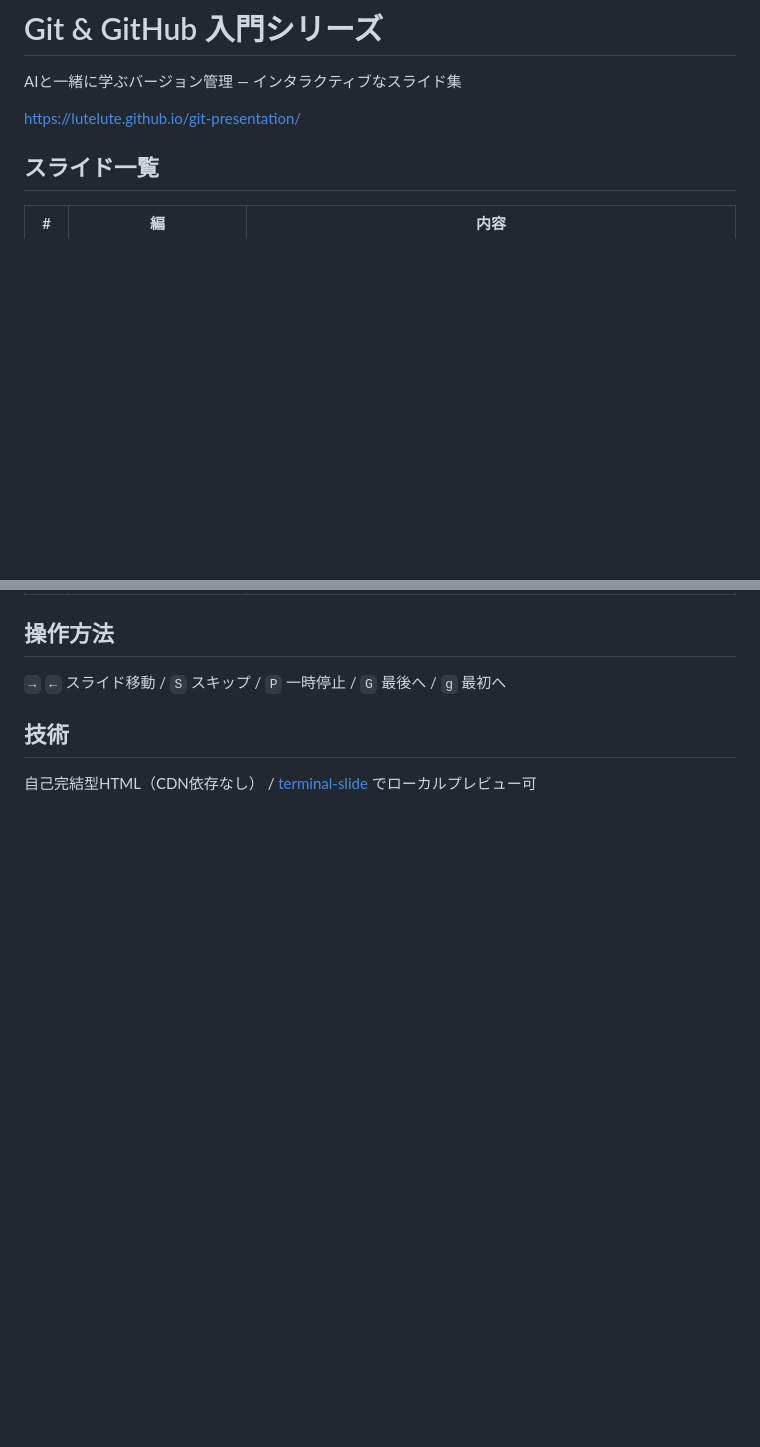
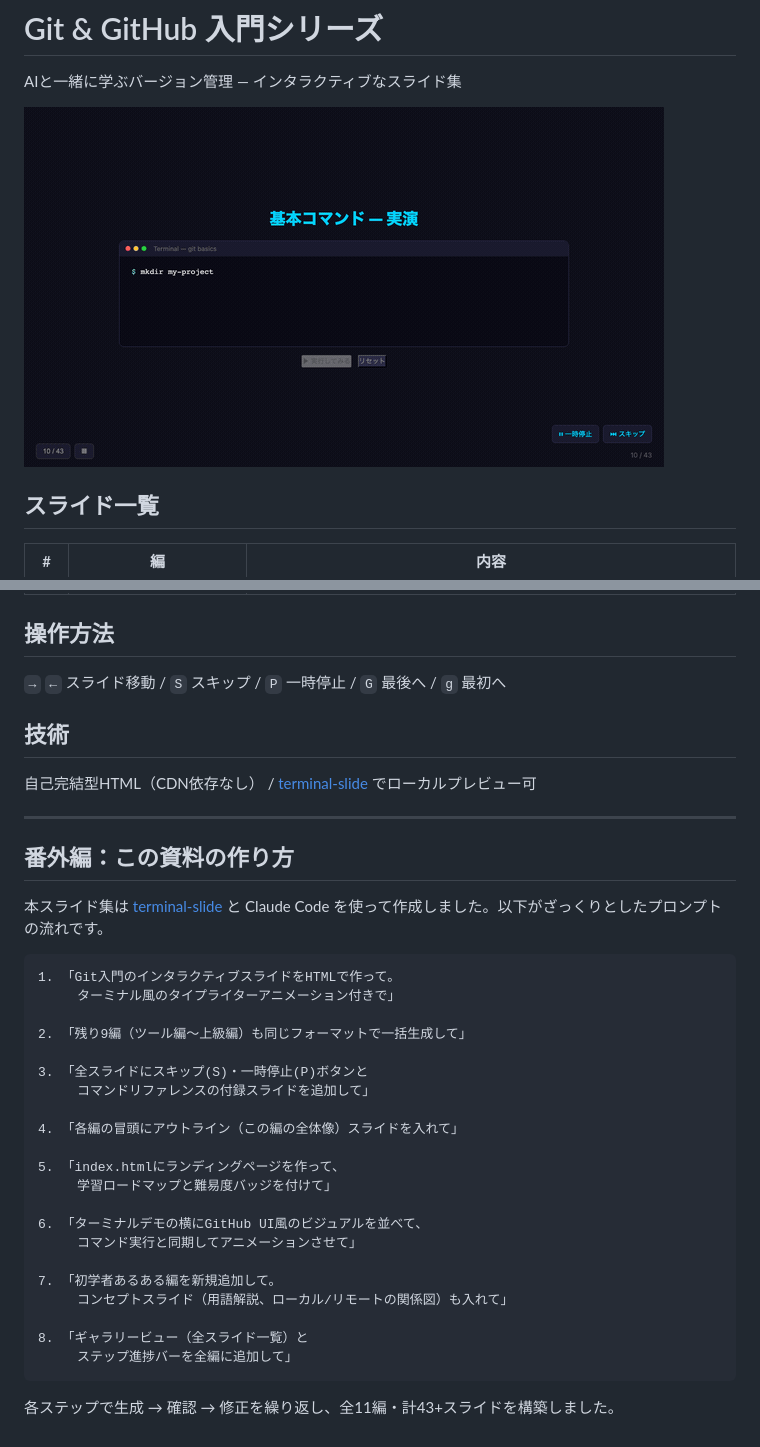
Before and after one commit to lutelute/git-presentation, a Markdown page: README.md, 2 parts joined by grey strips. Rendered like a GitHub page; pictures changed too: assets/demo.gif (added); blank space fills up the shorter version.

````diff
--- a/README.md
+++ b/README.md
@@ -2,7 +2,7 @@
 
 AIと一緒に学ぶバージョン管理 — インタラクティブなスライド集
 
-https://lutelute.github.io/git-presentation/
+![demo](assets/demo.gif)
 
 ## スライド一覧
 
@@ -27,3 +27,35 @@ https://lutelute.github.io/git-presentation/
 ## 技術
 
 自己完結型HTML（CDN依存なし） / [terminal-slide](https://github.com/lutelute/terminal-slide) でローカルプレビュー可
+
+---
+
+## 番外編：この資料の作り方
+
+本スライド集は [terminal-slide](https://github.com/lutelute/terminal-slide) と Claude Code を使って作成しました。以下がざっくりとしたプロンプトの流れです。
+
+```
+1. 「Git入門のインタラクティブスライドをHTMLで作って。
+     ターミナル風のタイプライターアニメーション付きで」
+
+2. 「残り9編（ツール編〜上級編）も同じフォーマットで一括生成して」
+
+3. 「全スライドにスキップ(S)・一時停止(P)ボタンと
+     コマンドリファレンスの付録スライドを追加して」
+
+4. 「各編の冒頭にアウトライン（この編の全体像）スライドを入れて」
+
+5. 「index.htmlにランディングページを作って、
+     学習ロードマップと難易度バッジを付けて」
+
+6. 「ターミナルデモの横にGitHub UI風のビジュアルを並べて、
+     コマンド実行と同期してアニメーションさせて」
+
+7. 「初学者あるある編を新規追加して。
+     コンセプトスライド（用語解説、ローカル/リモートの関係図）も入れて」
+
+8. 「ギャラリービュー（全スライド一覧）と
+     ステップ進捗バーを全編に追加して」
+```
+
+各ステップで生成 → 確認 → 修正を繰り返し、全11編・計43+スライドを構築しました。
````
Also changed, not shown: other parts of README.md (+11 -11 lines), 1 other file.
